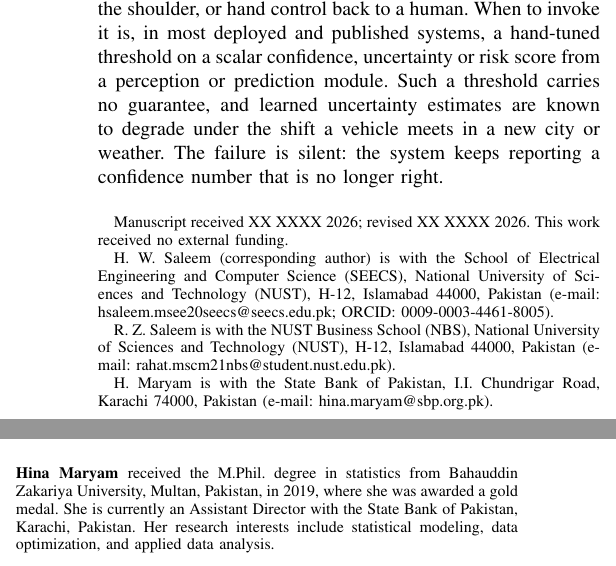
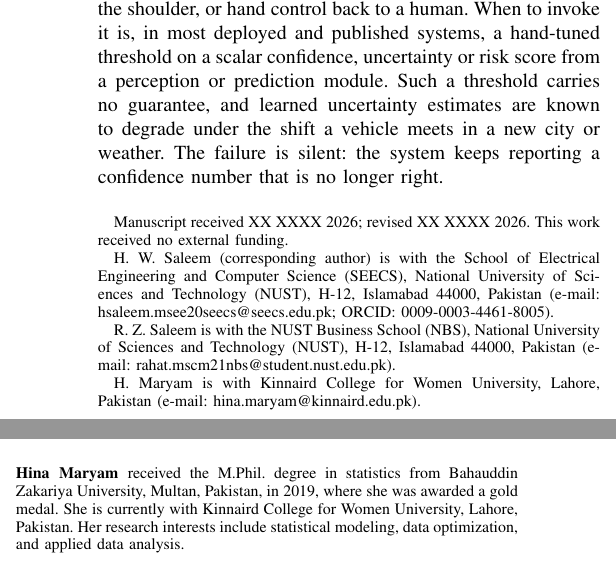
Before and after one commit to hwaqas160/paper03-risk-fallback, a LaTeX paper (paper/main.tex): two parts of the columns of pages 1 and 10 of 10, joined at a grey line, cut so that both start at the same text. Compiled offline with pdfLaTeX; a missing font is replaced by an installed copy or a similar font; a LaTeX package or settings file that is missing is left out.

Commit message:
Use Kinnaird College for Women University affiliation and email for H. Maryam
Co-Authored-By: Claude Opus 5.5 <noreply@anthropic.com>

```diff
--- a/paper/main.tex
+++ b/paper/main.tex
@@ -30,8 +30,8 @@ Pakistan (e-mail: hsaleem.msee20seecs@seecs.edu.pk; ORCID: 0009-0003-4461-8005).
 \thanks{R.~Z.~Saleem is with the NUST Business School (NBS), National
 University of Sciences and Technology (NUST), H-12, Islamabad 44000,
 Pakistan (e-mail: rahat.mscm21nbs@student.nust.edu.pk).}%
-\thanks{H.~Maryam is with the State Bank of Pakistan, I.I. Chundrigar
-Road, Karachi 74000, Pakistan (e-mail: hina.maryam@sbp.org.pk).}}
+\thanks{H.~Maryam is with Kinnaird College for Women University, Lahore,
+Pakistan (e-mail: hina.maryam@kinnaird.edu.pk).}}
 
 \markboth{IEEE Transactions on Intelligent Vehicles}%
 {Saleem \MakeLowercase{\textit{et al.}}: Certifying Fallback Triggers in Closed Loop}
@@ -1263,8 +1263,8 @@ data-driven decision support.
 \begin{IEEEbiographynophoto}{Hina Maryam}
 received the M.Phil. degree in statistics from Bahauddin Zakariya
 University, Multan, Pakistan, in 2019, where she was awarded a gold
-medal. She is currently an Assistant Director with the State Bank of Pakistan,
-Karachi, Pakistan. Her research interests include statistical modeling,
+medal. She is currently with Kinnaird College for Women University,
+Lahore, Pakistan. Her research interests include statistical modeling,
 data optimization, and applied data analysis.
 \end{IEEEbiographynophoto}
 \vfill
```
Also changed, not shown: submission/IEEE-TIV/TIV_checklist.md (+1 -1 lines), submission/IEEE-TIV/main.tex (+4 -4 lines), paper/main.pdf, submission/IEEE-TIV/main.pdf.
